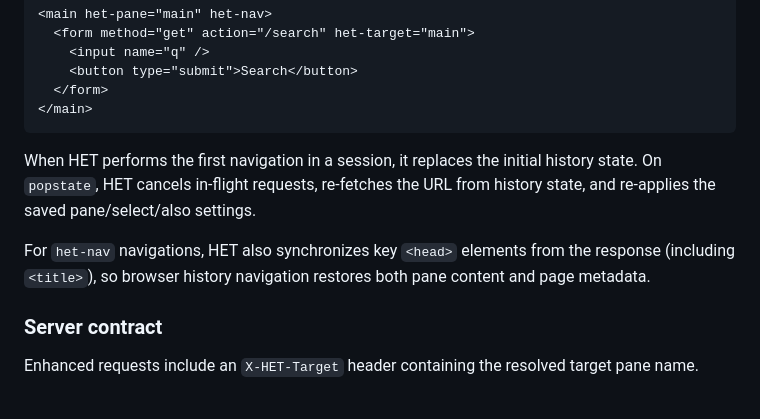
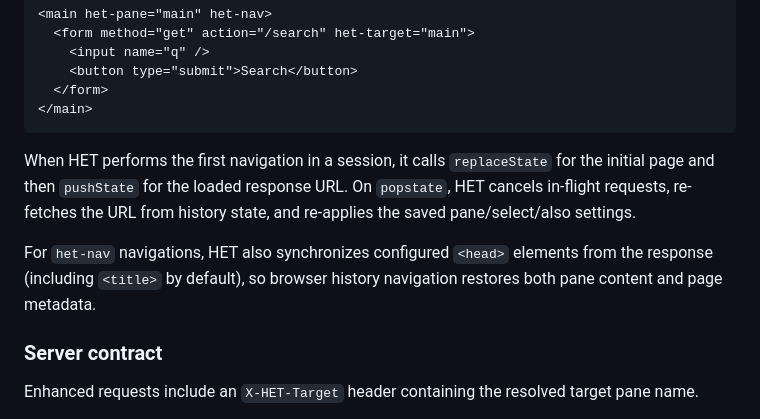
Before and after one commit to iantonge/html-enhancement-toolkit, a Markdown page: README.md, the part around the change. GitHub-like rendering.

Commit message:
README: clarify history and head sync

````diff
--- a/README.md
+++ b/README.md
@@ -648,9 +648,9 @@ Add `het-nav` to a pane when replacements should also update browser history.
 </main>
 ```
 
-When HET performs the first navigation in a session, it replaces the initial history state. On `popstate`, HET cancels in-flight requests, re-fetches the URL from history state, and re-applies the saved pane/select/also settings.
+When HET performs the first navigation in a session, it calls `replaceState` for the initial page and then `pushState` for the loaded response URL. On `popstate`, HET cancels in-flight requests, re-fetches the URL from history state, and re-applies the saved pane/select/also settings.
 
-For `het-nav` navigations, HET also synchronizes key `<head>` elements from the response (including `<title>`), so browser history navigation restores both pane content and page metadata.
+For `het-nav` navigations, HET also synchronizes configured `<head>` elements from the response (including `<title>` by default), so browser history navigation restores both pane content and page metadata.
 
 ### Server contract
 
````
